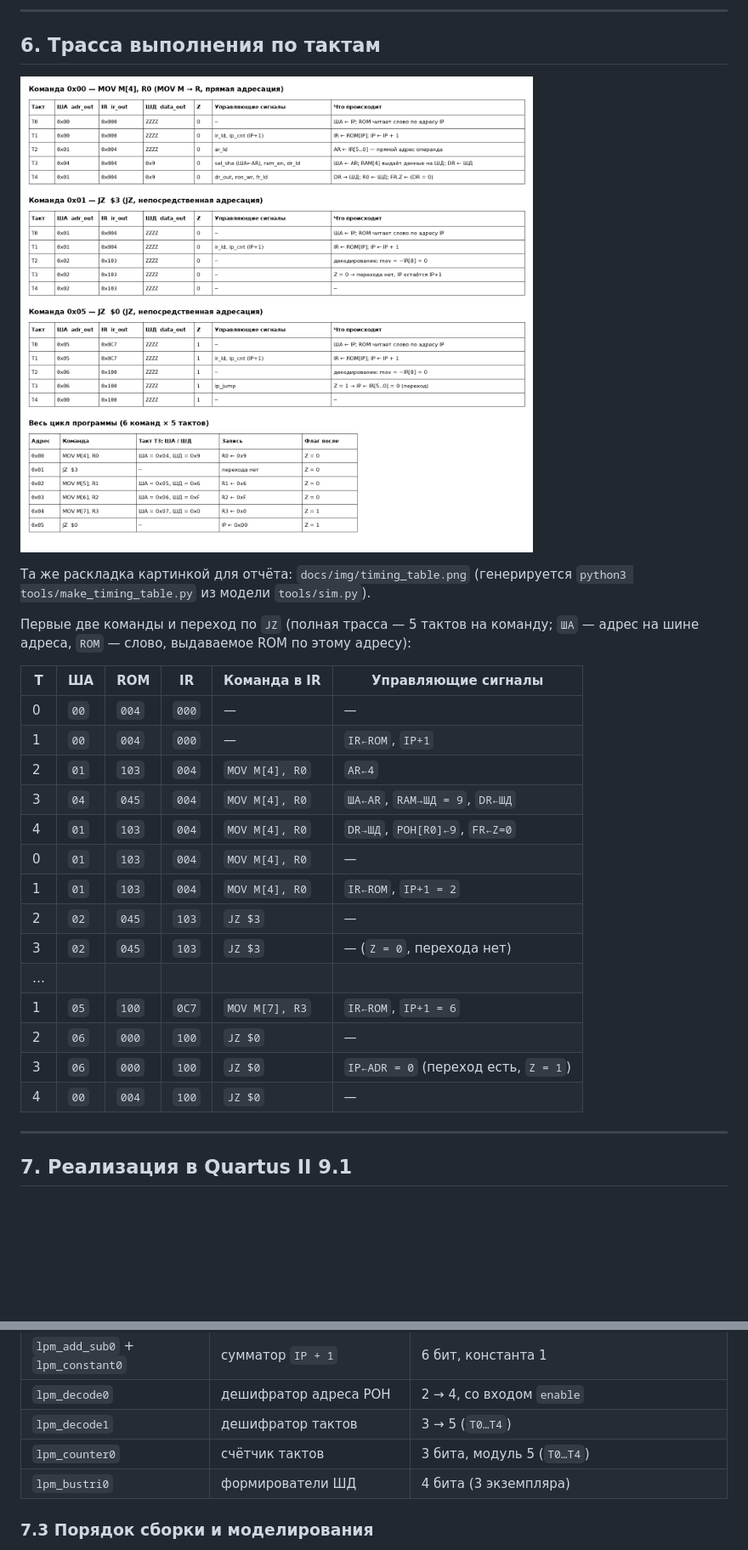
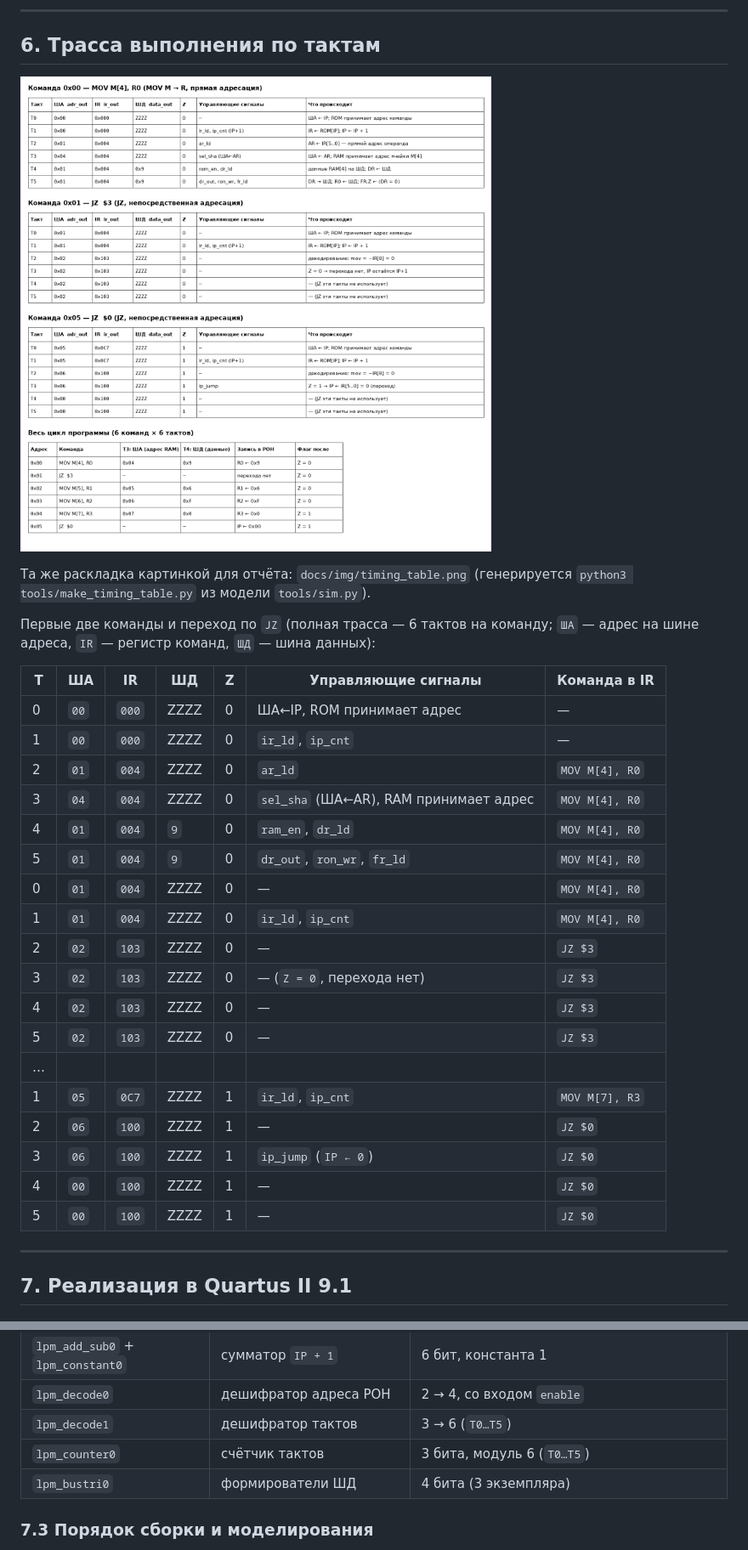
Before and after one commit to dzmitry-murauyou/quart4, a Markdown page: docs/ОТЧЕТ.md, 2 parts joined by grey strips. Shown at 85% size. GitHub-like rendering; pictures changed too: docs/img/timing_table.png; blank space fills up the shorter version.

```diff
--- a/docs/ОТЧЕТ.md
+++ b/docs/ОТЧЕТ.md
@@ -298,25 +306,29 @@ END;
 Та же раскладка картинкой для отчёта: `docs/img/timing_table.png`
 (генерируется `python3 tools/make_timing_table.py` из модели `tools/sim.py`).
 
-Первые две команды и переход по `JZ` (полная трасса — 5 тактов на команду;
-`ША` — адрес на шине адреса, `ROM` — слово, выдаваемое ROM по этому адресу):
+Первые две команды и переход по `JZ` (полная трасса — 6 тактов на команду;
+`ША` — адрес на шине адреса, `IR` — регистр команд, `ШД` — шина данных):
 
-| T | ША | ROM | IR | Команда в IR | Управляющие сигналы |
-|---|---|---|---|---|---|
-| 0 | `00` | `004` | `000` | — | — |
-| 1 | `00` | `004` | `000` | — | `IR←ROM`, `IP+1` |
-| 2 | `01` | `103` | `004` | `MOV M[4], R0` | `AR←4` |
-| 3 | `04` | `045` | `004` | `MOV M[4], R0` | `ША←AR`, `RAM→ШД = 9`, `DR←ШД` |
-| 4 | `01` | `103` | `004` | `MOV M[4], R0` | `DR→ШД`, `РОН[R0]←9`, `FR←Z=0` |
-| 0 | `01` | `103` | `004` | `MOV M[4], R0` | — |
-| 1 | `01` | `103` | `004` | `MOV M[4], R0` | `IR←ROM`, `IP+1 = 2` |
-| 2 | `02` | `045` | `103` | `JZ $3` | — |
-| 3 | `02` | `045` | `103` | `JZ $3` | — (`Z = 0`, перехода нет) |
-| … | | | | | |
-| 1 | `05` | `100` | `0C7` | `MOV M[7], R3` | `IR←ROM`, `IP+1 = 6` |
-| 2 | `06` | `000` | `100` | `JZ $0` | — |
-| 3 | `06` | `000` | `100` | `JZ $0` | `IP←ADR = 0` (переход есть, `Z = 1`) |
-| 4 | `00` | `004` | `100` | `JZ $0` | — |
+| T | ША | IR | ШД | Z | Управляющие сигналы | Команда в IR |
+|---|---|---|---|---|---|---|
+| 0 | `00` | `000` | ZZZZ | 0 | ША←IP, ROM принимает адрес | — |
+| 1 | `00` | `000` | ZZZZ | 0 | `ir_ld`, `ip_cnt` | — |
+| 2 | `01` | `004` | ZZZZ | 0 | `ar_ld` | `MOV M[4], R0` |
+| 3 | `04` | `004` | ZZZZ | 0 | `sel_sha` (ША←AR), RAM принимает адрес | `MOV M[4], R0` |
+| 4 | `01` | `004` | `9` | 0 | `ram_en`, `dr_ld` | `MOV M[4], R0` |
+| 5 | `01` | `004` | `9` | 0 | `dr_out`, `ron_wr`, `fr_ld` | `MOV M[4], R0` |
+| 0 | `01` | `004` | ZZZZ | 0 | — | `MOV M[4], R0` |
+| 1 | `01` | `004` | ZZZZ | 0 | `ir_ld`, `ip_cnt` | `MOV M[4], R0` |
+| 2 | `02` | `103` | ZZZZ | 0 | — | `JZ $3` |
+| 3 | `02` | `103` | ZZZZ | 0 | — (`Z = 0`, перехода нет) | `JZ $3` |
+| 4 | `02` | `103` | ZZZZ | 0 | — | `JZ $3` |
+| 5 | `02` | `103` | ZZZZ | 0 | — | `JZ $3` |
+| … | | | | | | |
+| 1 | `05` | `0C7` | ZZZZ | 1 | `ir_ld`, `ip_cnt` | `MOV M[7], R3` |
+| 2 | `06` | `100` | ZZZZ | 1 | — | `JZ $0` |
+| 3 | `06` | `100` | ZZZZ | 1 | `ip_jump` (`IP ← 0`) | `JZ $0` |
+| 4 | `00` | `100` | ZZZZ | 1 | — | `JZ $0` |
+| 5 | `00` | `100` | ZZZZ | 1 | — | `JZ $0` |
 
 ---
 
@@ -353,8 +365,8 @@ END;
 | `lpm_mux1` | мультиплексоры ША и входа IP | 2:1, 6 бит |
 | `lpm_add_sub0` + `lpm_constant0` | сумматор `IP + 1` | 6 бит, константа 1 |
 | `lpm_decode0` | дешифратор адреса РОН | 2 → 4, со входом `enable` |
-| `lpm_decode1` | дешифратор тактов | 3 → 5 (`T0…T4`) |
-| `lpm_counter0` | счётчик тактов | 3 бита, модуль 5 (`T0…T4`) |
+| `lpm_decode1` | дешифратор тактов | 3 → 6 (`T0…T5`) |
+| `lpm_counter0` | счётчик тактов | 3 бита, модуль 6 (`T0…T5`) |
 | `lpm_bustri0` | формирователи ШД | 4 бита (3 экземпляра) |
 
 ### 7.3 Порядок сборки и моделирования
```
Also changed, not shown: other parts of docs/ОТЧЕТ.md (+22 -14 lines), docs/ШПАРГАЛКА.md (+15 -13 lines), docs/img/uu.png, 13 other files.
